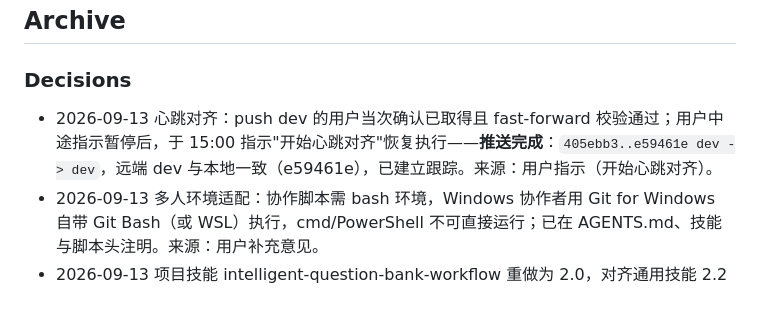
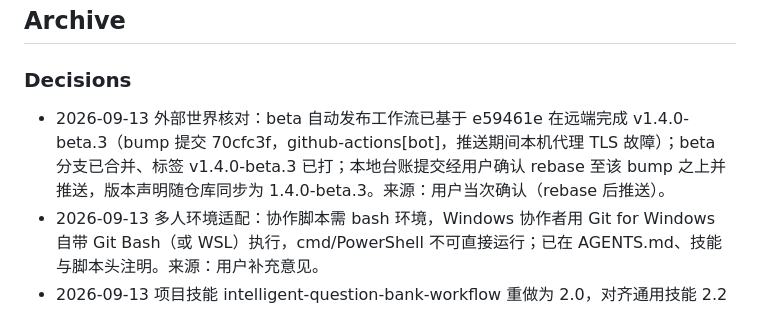
Before and after one commit to Han-Haocheng/IntelligentQuestionBank, a Markdown page: .agents/COLLAB_STATE.md, the part around one of its changes. Drawn GitHub-style.

Commit message:
chore(agents): 台账记录 v1.4.0-beta.3 自动发布与分叉处理决策

```diff
--- a/.agents/COLLAB_STATE.md
+++ b/.agents/COLLAB_STATE.md
@@ -35,7 +35,7 @@ last_known_good: 405ebb3b9305e1ff807a2e5a6c1220949634a621
 ## Archive
 
 ### Decisions
-- 2026-09-13 心跳对齐：push dev 的用户当次确认已取得且 fast-forward 校验通过；用户中途指示暂停后，于 15:00 指示"开始心跳对齐"恢复执行——**推送完成**：`405ebb3..e59461e dev -> dev`，远端 dev 与本地一致（e59461e），已建立跟踪。来源：用户指示（开始心跳对齐）。
+- 2026-09-13 外部世界核对：beta 自动发布工作流已基于 e59461e 在远端完成 v1.4.0-beta.3（bump 提交 70cfc3f，github-actions[bot]，推送期间本机代理 TLS 故障）；beta 分支已合并、标签 v1.4.0-beta.3 已打；本地台账提交经用户确认 rebase 至该 bump 之上并推送，版本声明随仓库同步为 1.4.0-beta.3。来源：用户当次确认（rebase 后推送）。
 - 2026-09-13 多人环境适配：协作脚本需 bash 环境，Windows 协作者用 Git for Windows 自带 Git Bash（或 WSL）执行，cmd/PowerShell 不可直接运行；已在 AGENTS.md、技能与脚本头注明。来源：用户补充意见。
 - 2026-09-13 项目技能 intelligent-question-bank-workflow 重做为 2.0，对齐通用技能 2.2（反驳授权 / 命令契约 / 波次并行与文件域 / 会话连续性 / 门禁盲区 / 事故案例）。来源：用户当次任务确认。
 - 2026-09-13 多人多 AI 修正：协作资产与台账收拢至仓库内 `.agents/` 隐藏目录（入仓共享），全部路径改为仓库相对路径，不再依赖任何本机工具链目录（如 ~/.dsh、/.trae）；原 .dsh/COLLAB_STATE.md 已迁移至此。来源：用户修正指示。
```
Also changed, not shown: other parts of .agents/COLLAB_STATE.md (+1 -1 lines).
